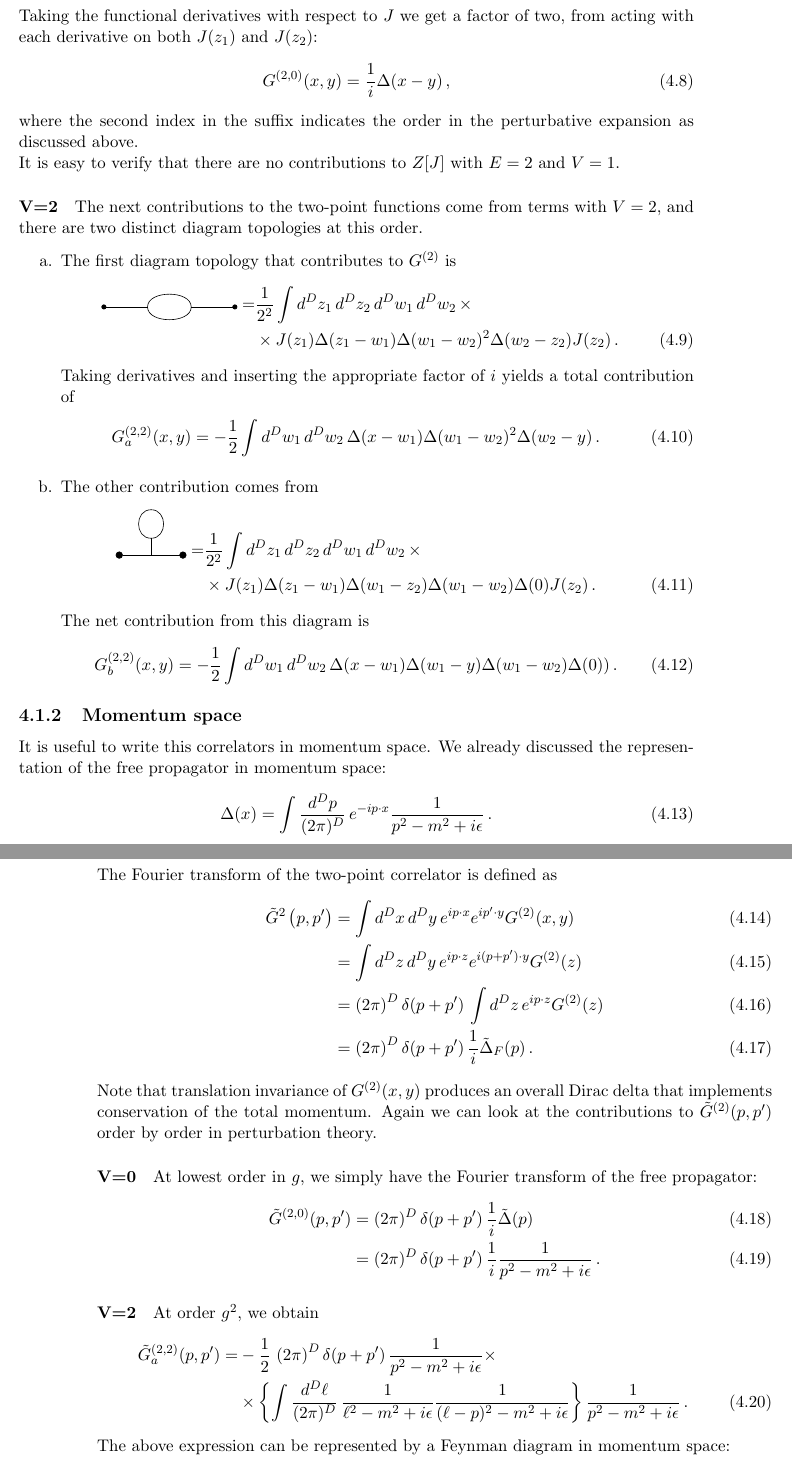
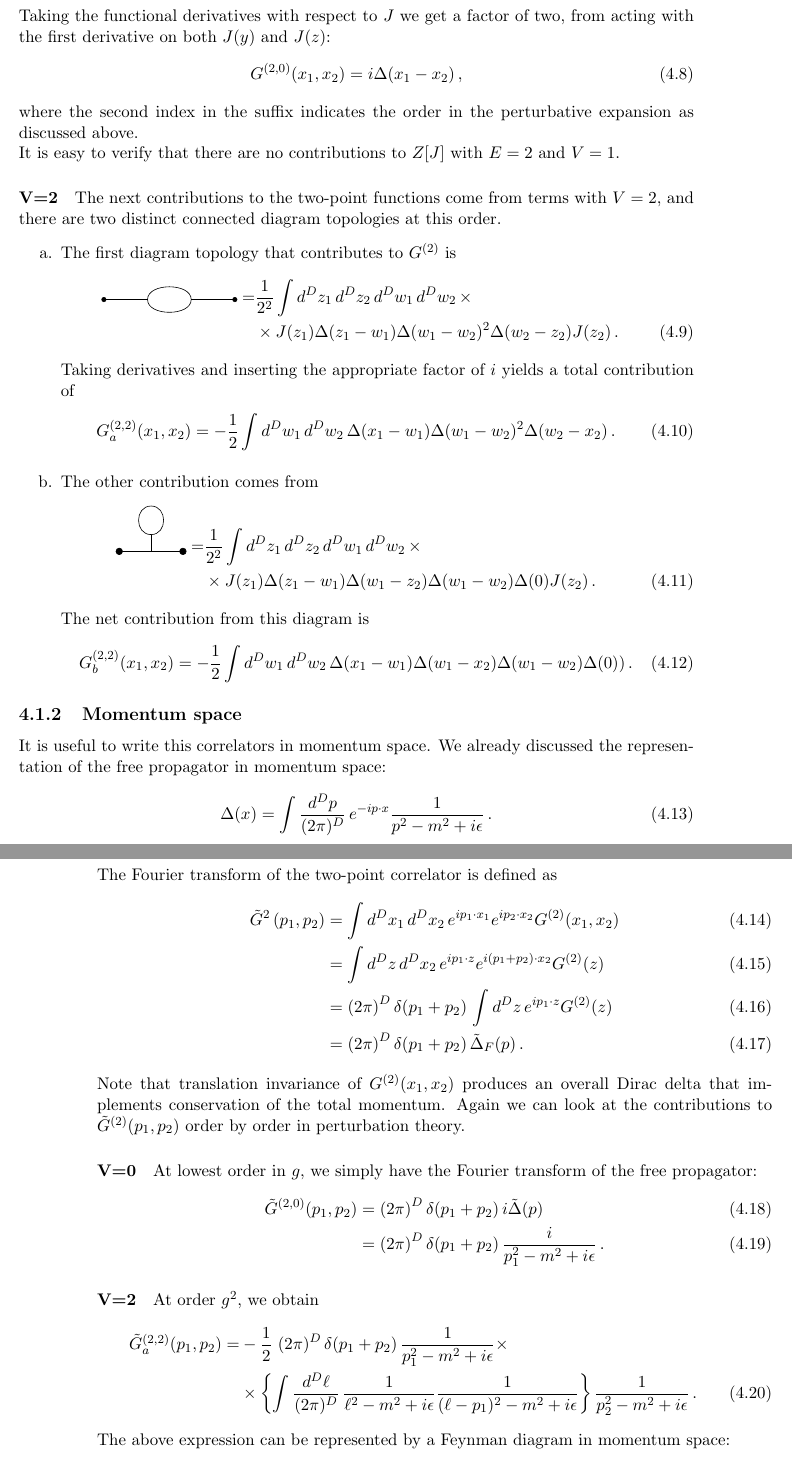
Before and after one commit to ldd69/Edinburgh-QFT, a LaTeX document (Course/chap4.tex, which reads Course/Sections/lecture3.tex): two parts of pages 3 and 4 of 14, joined at a grey line, cut so that both start at the same text. Compiled offline with pdfLaTeX.

Commit message:
fixed notation in chap.4

```diff
--- a/Course/Sections/lecture3.tex
+++ b/Course/Sections/lecture3.tex
@@ -84,10 +84,9 @@ $V=0$, we have
 \end{equation}
-Taking the functional derivatives with respect to $J$ we get a factor
-of two, from acting with each derivative on both $J(z_1)$ and
-$J(z_2)$:
+Taking the functional derivatives with respect to $J$ we get a factor of two,
+from acting with the first derivative on both $J(y)$ and $J(z)$:
 \begin{equation}
   \label{eq:2ptOrderZeroTwo}
-  G^{(2,0)}(x,y) = \frac{1}{i} \Delta(x-y)\, ,
+  G^{(2,0)}(x_1,x_2) = i \Delta(x_1-x_2)\, ,
 \end{equation}
 where the second index in the suffix indicates the order in the
 perturbative expansion as discussed above.
@@ -98,9 +97,8 @@ $E=2$ and $V=1$.
 
 \paragraph{V=2}
 
-The next contributions to the two-point functions
-come from terms with $V=2$, and there are two distinct diagram
-topologies at this order.
+The next contributions to the two-point functions come from terms with $V=2$,
+and there are two distinct connected diagram topologies at this order.
 \begin{enumerate}
 \item [a.] The first diagram topology that contributes to $G^{(2)}$ is
   \begin{align}
@@ -122,9 +120,9 @@ topologies at this order.
   Taking derivatives and inserting the appropriate factor of $i$
   yields a total contribution of
   \begin{align}
-    G^{(2,2)}_a(x,y) = - \frac{1}{2}
-    \int d^Dw_1\, d^Dw_2\, \Delta(x-w_1) \Delta(w_1-w_2)^2
-    \Delta(w_2-y)\, .
+    G^{(2,2)}_a(x_1,x_2) = - \frac{1}{2}
+    \int d^Dw_1\, d^Dw_2\, \Delta(x_1-w_1) \Delta(w_1-w_2)^2
+    \Delta(w_2-x_2)\, .
   \end{align}
 
 \item [b.] The other contribution comes from
@@ -167,8 +165,8 @@ topologies at this order.
   \end{align}
   The net contribution from this diagram is
   \begin{align}
-     G^{(2,2)}_b(x,y) = -\frac{1}{2}
-    \int d^Dw_1\, d^Dw_2\, \Delta(x-w_1) \Delta(w_1-y) \Delta(w_1-w_2)
+     G^{(2,2)}_b(x_1,x_2) = -\frac{1}{2}
+    \int d^Dw_1\, d^Dw_2\, \Delta(x_1-w_1) \Delta(w_1-x_2) \Delta(w_1-w_2)
       \Delta(0))\, .
   \end{align}
 \end{enumerate}
@@ -184,18 +182,18 @@ discussed the representation of the free propagator in momentum space:
 \end{align}
 The Fourier transform of the two-point correlator is defined as
 \begin{align}
-  \tilde{G}^{2}\left(p,p'\right)
+  \tilde{G}^{2}\left(p_1,p_2\right)
   &=
-    \int d^Dx\, d^Dy\, e^{ip\cdot x} e^{ip'\cdot y}
-    G^{(2)}(x,y) \\
-  &= \int d^Dz\, d^Dy\, e^{ip\cdot z} e^{i(p+p')\cdot y} G^{(2)}(z) \\
-  &= \left(2\pi\right)^D \delta(p+p')\, \int d^Dz\, e^{ip\cdot z}
+    \int d^Dx_1\, d^Dx_2\, e^{ip_1\cdot x_1} e^{ip_2\cdot x_2}
+    G^{(2)}(x_1,x_2) \\
+  &= \int d^Dz\, d^Dx_2\, e^{ip_1\cdot z} e^{i(p_1+p_2)\cdot x_2} G^{(2)}(z) \\
+  &= \left(2\pi\right)^D \delta(p_1+p_2)\, \int d^Dz\, e^{ip_1\cdot z}
     G^{(2)}(z)  \\
-  &= \left(2\pi\right)^D \delta(p+p')\, \frac{1}{i} \tilde{\Delta}_F(p)\, .
+  &= \left(2\pi\right)^D \delta(p_1+p_2)\, \tilde{\Delta}_F(p)\, .
 \end{align}
-Note that translation invariance of $G^{(2)}(x,y)$ produces an overall
+Note that translation invariance of $G^{(2)}(x_1,x_2)$ produces an overall
 Dirac delta that implements conservation of the total momentum. Again
-we can look at the contributions to $\tilde{G}^{(2)}(p,p')$ order by
+we can look at the contributions to $\tilde{G}^{(2)}(p_1,p_2)$ order by
 order in perturbation theory.
 
 \paragraph{V=0}
@@ -203,28 +201,28 @@ order in perturbation theory.
 At lowest order in $g$, we simply have the Fourier transform of the
 free propagator:
 \begin{align}
-  \tilde{G}^{(2,0)}(p,p')
+  \tilde{G}^{(2,0)}(p_1,p_2)
   &=
-    \left(2\pi\right)^D \delta(p+p')\,
-    \frac{1}{i} \tilde{\Delta}(p) \\
+    \left(2\pi\right)^D \delta(p_1+p_2)\,
+    i \tilde{\Delta}(p) \\
   &=
-    \left(2\pi\right)^D \delta(p+p')\,
-    \frac{1}{i} \frac{1}{p^2-m^2+i\epsilon}\, .
+    \left(2\pi\right)^D \delta(p_1+p_2)\,
+    \frac{i}{p_1^2-m^2+i\epsilon}\, .
 \end{align}
 
 \paragraph{V=2}
 
 At order $g^2$, we obtain
 \begin{align}
-  \tilde{G}^{(2,2)}_a(p,p')
-  =& - \frac12\, \left(2\pi\right)^D \delta(p+p')\,
-     \frac{1}{p^2-m^2+i\epsilon} \times \nonumber \\
+  \tilde{G}^{(2,2)}_a(p_1,p_2)
+  =& - \frac12\, \left(2\pi\right)^D \delta(p_1+p_2)\,
+     \frac{1}{p_1^2-m^2+i\epsilon} \times \nonumber \\
    & \times \left\{
      \int \frac{d^D\ell}{(2\pi)^D}\,
      \frac{1}{\ell^2-m^2+i\epsilon}
-     \frac{1}{(\ell-p)^2-m^2+i\epsilon}
+     \frac{1}{(\ell-p_1)^2-m^2+i\epsilon}
      \right\}
-     \frac{1}{p^2-m^2+i\epsilon} \, .
+     \frac{1}{p_2^2-m^2+i\epsilon} \, .
 \end{align}
 The above expression can be represented by a Feynman diagram in
 momentum space:
```
Also changed, not shown: Course/chap4.pdf, Course/Sections/lecture3.tex (12 more changed lines).
